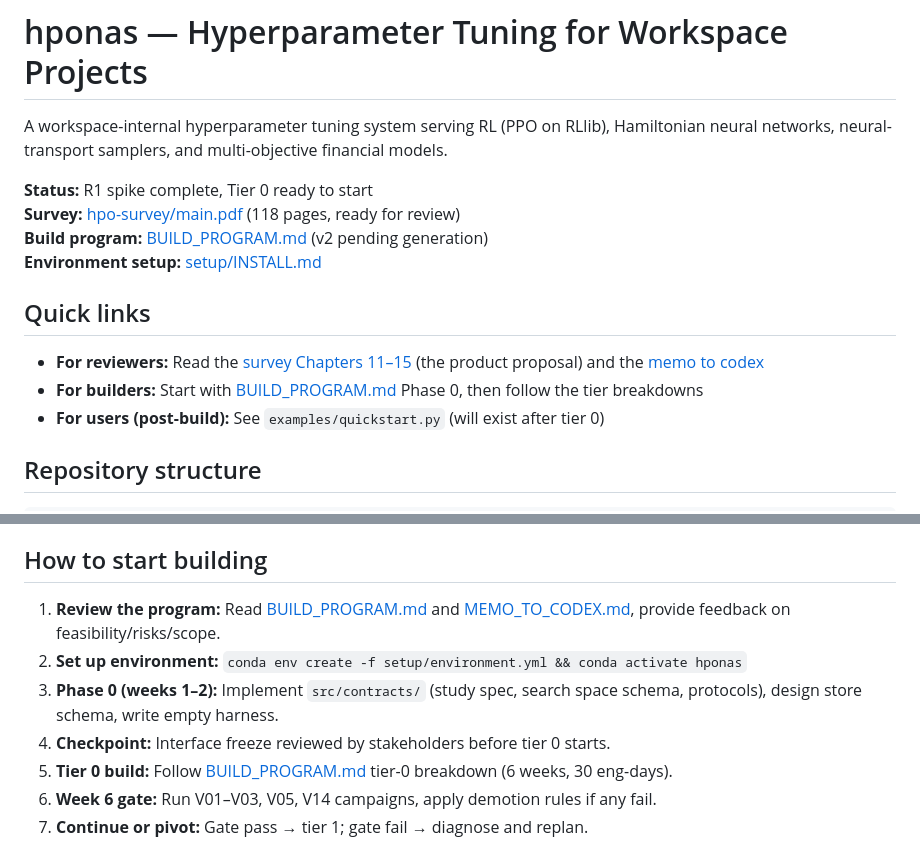
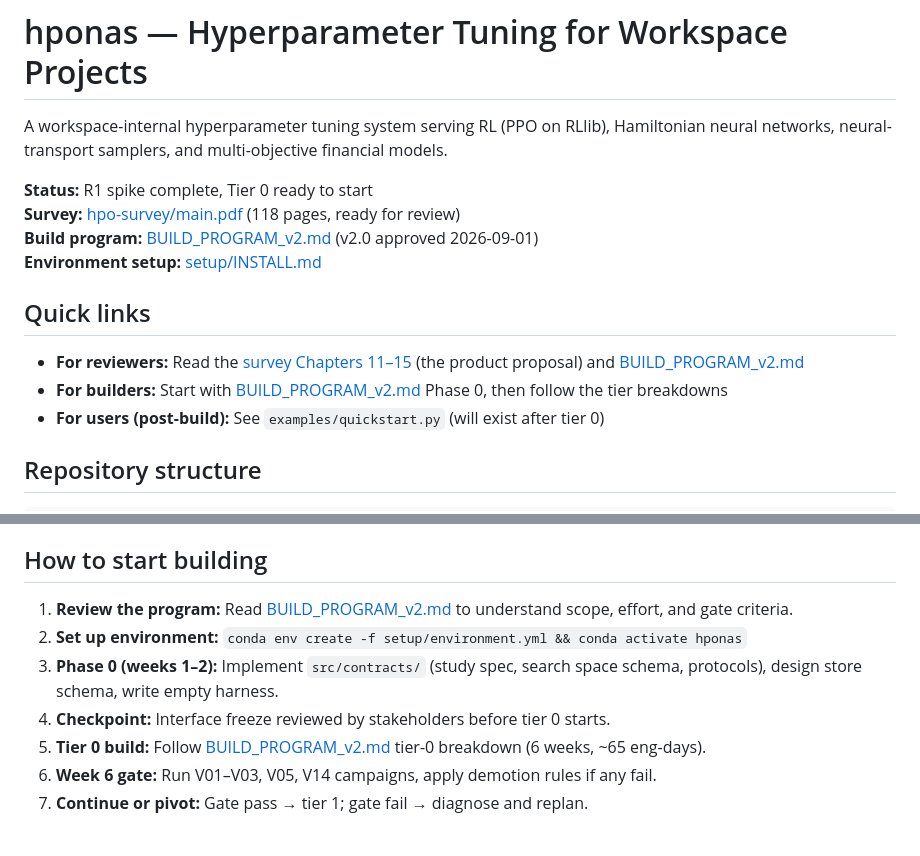
Before and after one commit to chakkeiwong/hponas, a Markdown page: README.md, 2 parts joined by grey strips. Drawn GitHub-style.

```diff
--- a/README.md
+++ b/README.md
@@ -4,13 +4,13 @@ A workspace-internal hyperparameter tuning system serving RL (PPO on RLlib), Ham
 
 **Status:** R1 spike complete, Tier 0 ready to start
 **Survey:** [hpo-survey/main.pdf](hpo-survey/main.pdf) (118 pages, ready for review)
-**Build program:** [BUILD_PROGRAM.md](BUILD_PROGRAM.md) (v2 pending generation)
+**Build program:** [BUILD_PROGRAM_v2.md](BUILD_PROGRAM_v2.md) (v2.0 approved 2026-09-01)
 **Environment setup:** [setup/INSTALL.md](setup/INSTALL.md)
 
 ## Quick links
 
-- **For reviewers:** Read the [survey Chapters 11–15](hpo-survey/main.pdf) (the product proposal) and the [memo to codex](MEMO_TO_CODEX.md)
-- **For builders:** Start with [BUILD_PROGRAM.md](BUILD_PROGRAM.md) Phase 0, then follow the tier breakdowns
+- **For reviewers:** Read the [survey Chapters 11–15](hpo-survey/main.pdf) (the product proposal) and [BUILD_PROGRAM_v2.md](BUILD_PROGRAM_v2.md)
+- **For builders:** Start with [BUILD_PROGRAM_v2.md](BUILD_PROGRAM_v2.md) Phase 0, then follow the tier breakdowns
 - **For users (post-build):** See `examples/quickstart.py` (will exist after tier 0)
 
 ## Repository structure
@@ -57,11 +57,11 @@ Build PB2-Mix, BG-PBT, ifBO curve model, full validation suite.
 
 ## How to start building
 
-1. **Review the program:** Read [BUILD_PROGRAM.md](BUILD_PROGRAM.md) and [MEMO_TO_CODEX.md](MEMO_TO_CODEX.md), provide feedback on feasibility/risks/scope.
+1. **Review the program:** Read [BUILD_PROGRAM_v2.md](BUILD_PROGRAM_v2.md) to understand scope, effort, and gate criteria.
 2. **Set up environment:** `conda env create -f setup/environment.yml && conda activate hponas`
 3. **Phase 0 (weeks 1–2):** Implement `src/contracts/` (study spec, search space schema, protocols), design store schema, write empty harness.
 4. **Checkpoint:** Interface freeze reviewed by stakeholders before tier 0 starts.
-5. **Tier 0 build:** Follow [BUILD_PROGRAM.md](BUILD_PROGRAM.md) tier-0 breakdown (6 weeks, 30 eng-days).
+5. **Tier 0 build:** Follow [BUILD_PROGRAM_v2.md](BUILD_PROGRAM_v2.md) tier-0 breakdown (6 weeks, ~65 eng-days).
 6. **Week 6 gate:** Run V01–V03, V05, V14 campaigns, apply demotion rules if any fail.
 7. **Continue or pivot:** Gate pass → tier 1; gate fail → diagnose and replan.
 
```
Also changed, not shown: docs/progress.md (+22 -15 lines).
